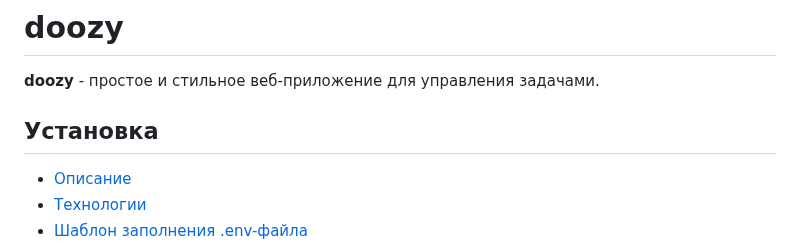
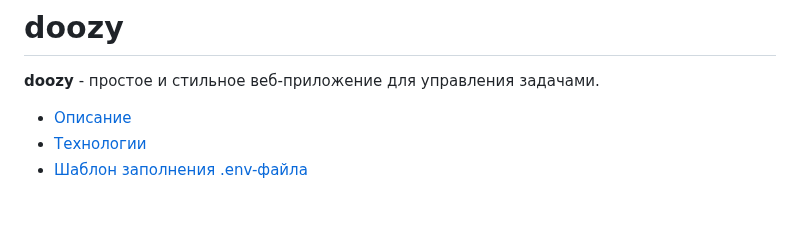
Before and after one commit to dmsnback/doozy, a Markdown page: README.md, the part around the change. GitHub-like rendering; blank space fills up the shorter version.

```diff
--- a/README.md
+++ b/README.md
@@ -3,8 +3,6 @@
 __doozy__ - простое и стильное веб-приложение для управления задачами.
 
 <a name="Начало"></a>
-
-## Установка
 
 - [Описание](#Описание "Перейти")
 - [Технологии](#Технологии "Перейти")
```
